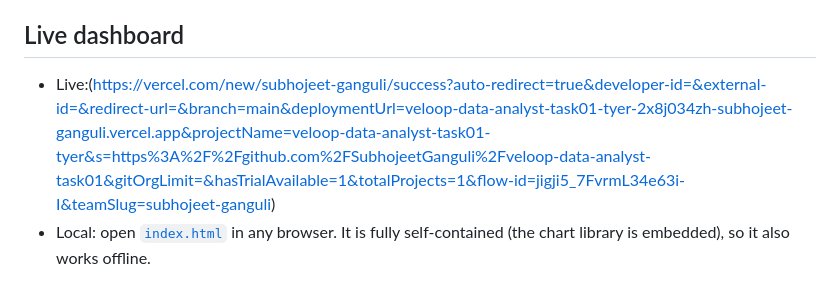
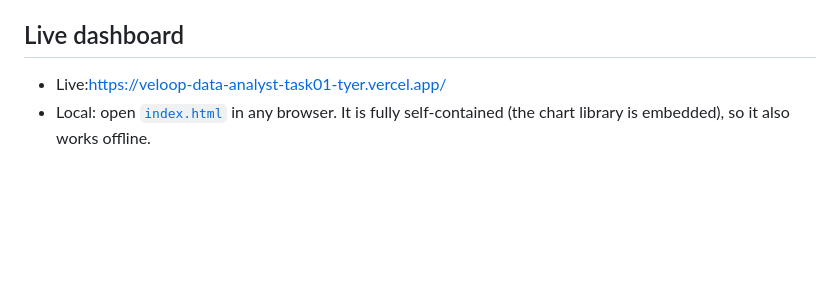
Before and after one commit to SubhojeetGanguli/veloop-data-analyst-task01, a Markdown page: README.md, the part around the change. Drawn GitHub-style; blank space fills up the shorter version.

```diff
--- a/README.md
+++ b/README.md
@@ -10,7 +10,7 @@ VELOOP Rewards is a developing rewards and engagement product without production
 
 ## Live dashboard
 
-- Live:(https://vercel.com/new/subhojeet-ganguli/success?auto-redirect=true&developer-id=&external-id=&redirect-url=&branch=main&deploymentUrl=veloop-data-analyst-task01-tyer-2x8j034zh-subhojeet-ganguli.vercel.app&projectName=veloop-data-analyst-task01-tyer&s=https%3A%2F%2Fgithub.com%2FSubhojeetGanguli%2Fveloop-data-analyst-task01&gitOrgLimit=&hasTrialAvailable=1&totalProjects=1&flow-id=jigji5_7FvrmL34e63i-I&teamSlug=subhojeet-ganguli)
+- Live:https://veloop-data-analyst-task01-tyer.vercel.app/
 - Local: open [`index.html`](index.html) in any browser. It is fully self-contained (the chart library is embedded), so it also works offline.
 
 A working, filterable User Analytics dashboard computed from the simulated Users dataset (1,000 records): 4 filters, 7 KPI tiles, 7 charts and an insights panel. It covers the user-level view only; the other six dashboards in the blueprint are specified but not built, because the supplied data contains only the Users sheet.
```
